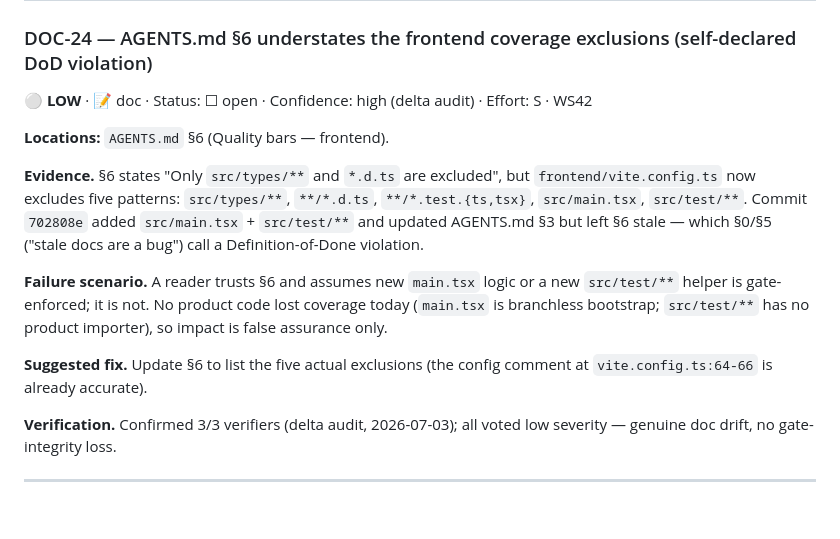
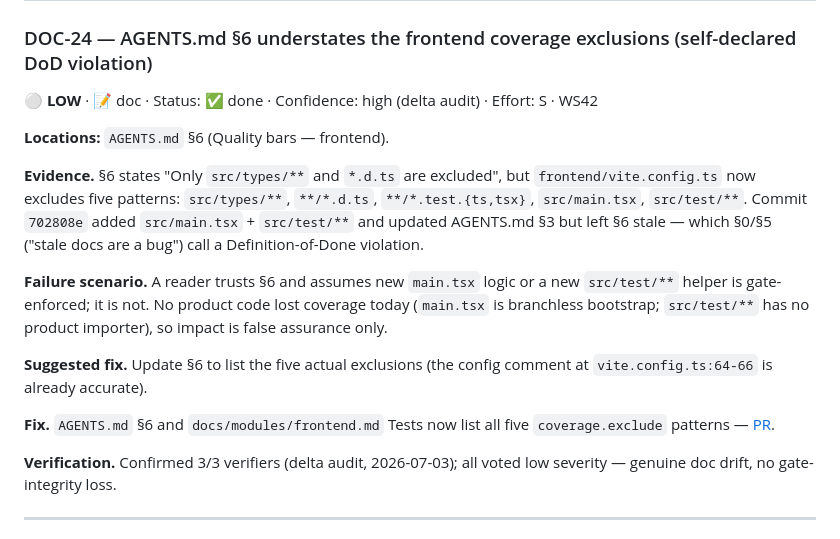
Before and after one commit to davidcristian/HeadStart, a Markdown page: audit/findings/docs-drift.md, the part around the change. Rendered like a GitHub page; blank space fills up the shorter version.

```diff
--- a/audit/findings/docs-drift.md
+++ b/audit/findings/docs-drift.md
@@ -246,7 +246,7 @@ Merged: DOC-04 (uid 126) is a near-subset covering only the LinkedIn half and is
 
 <a id="doc-24"></a>
 ### DOC-24 — AGENTS.md §6 understates the frontend coverage exclusions (self-declared DoD violation)
-⚪ **LOW** · 📝 doc · Status: ☐ open · Confidence: high (delta audit) · Effort: S · WS42
+⚪ **LOW** · 📝 doc · Status: ✅ done · Confidence: high (delta audit) · Effort: S · WS42
 
 **Locations:** `AGENTS.md` §6 (Quality bars — frontend).
 
@@ -255,6 +255,8 @@ Merged: DOC-04 (uid 126) is a near-subset covering only the LinkedIn half and is
 **Failure scenario.** A reader trusts §6 and assumes new `main.tsx` logic or a new `src/test/**` helper is gate-enforced; it is not. No product code lost coverage today (`main.tsx` is branchless bootstrap; `src/test/**` has no product importer), so impact is false assurance only.
 
 **Suggested fix.** Update §6 to list the five actual exclusions (the config comment at `vite.config.ts:64-66` is already accurate).
+
+**Fix.** `AGENTS.md` §6 and `docs/modules/frontend.md` Tests now list all five `coverage.exclude` patterns — [PR](https://github.com/davidcristian/HeadStart/pull/261).
 
 **Verification.** Confirmed 3/3 verifiers (delta audit, 2026-07-03); all voted low severity — genuine doc drift, no gate-integrity loss.
 
```
Also changed, not shown: audit/backlog.md (+2 -2 lines), docs/modules/frontend.md (+3 -0 lines).
